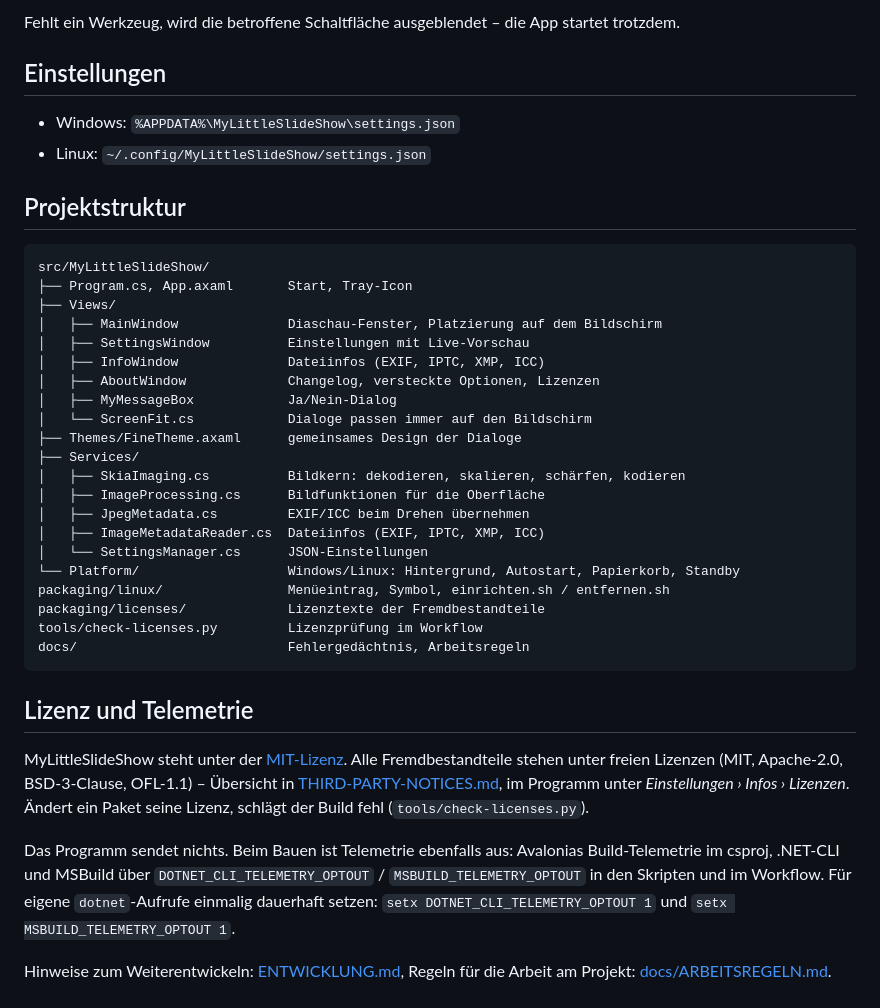
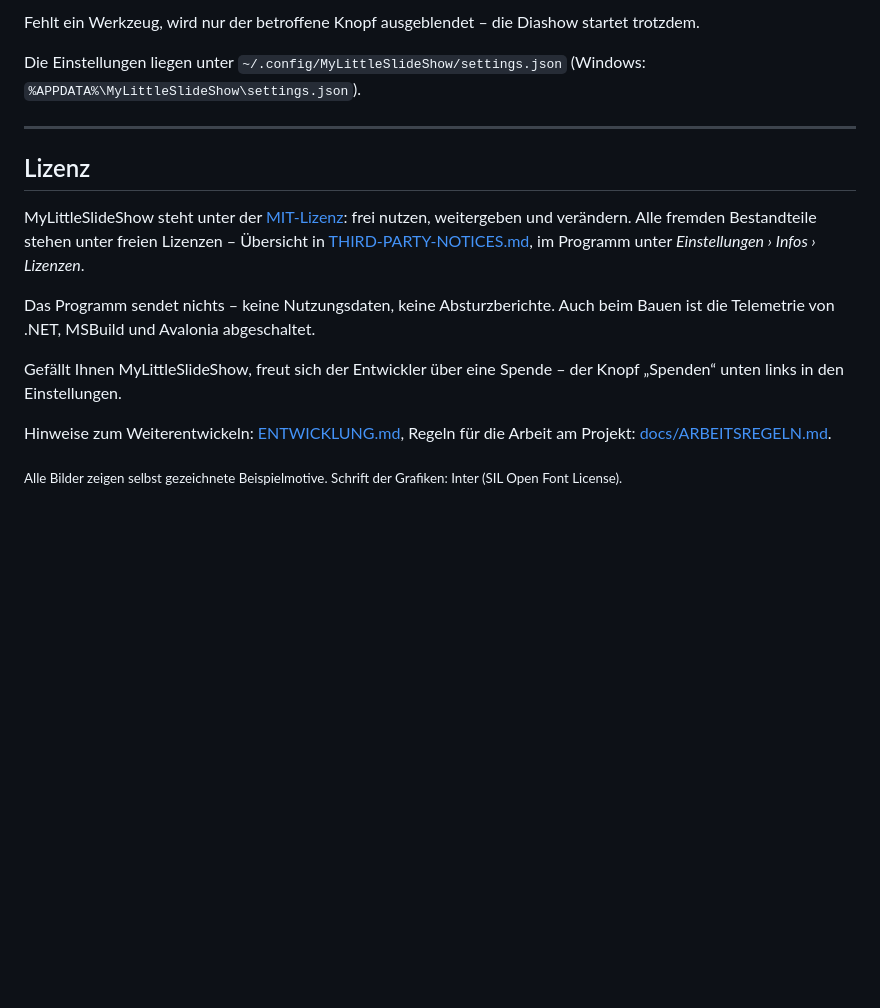
Before and after one commit to systemswap/MyLittleSlideShow, a Markdown page: README.md, the part around one of its changes. Rendered like a GitHub page; folded sections open; blank space fills up the shorter version.

````diff
--- a/README.md
+++ b/README.md
@@ -53,50 +124,24 @@ Sicherheitsupdates für Pakete schlägt Dependabot automatisch als Pull Request
 
-Fehlt ein Werkzeug, wird die betroffene Schaltfläche ausgeblendet – die App startet trotzdem.
+Fehlt ein Werkzeug, wird nur der betroffene Knopf ausgeblendet – die Diashow startet trotzdem.
 
-## Einstellungen
+Die Einstellungen liegen unter `~/.config/MyLittleSlideShow/settings.json` (Windows: `%APPDATA%\MyLittleSlideShow\settings.json`).
+</details>
 
-- Windows: `%APPDATA%\MyLittleSlideShow\settings.json`
-- Linux: `~/.config/MyLittleSlideShow/settings.json`
+---
 
-## Projektstruktur
+## Lizenz
 
-```
-src/MyLittleSlideShow/
-├── Program.cs, App.axaml       Start, Tray-Icon
-├── Views/
-│   ├── MainWindow              Diaschau-Fenster, Platzierung auf dem Bildschirm
-│   ├── SettingsWindow          Einstellungen mit Live-Vorschau
-│   ├── InfoWindow              Dateiinfos (EXIF, IPTC, XMP, ICC)
-│   ├── AboutWindow             Changelog, versteckte Optionen, Lizenzen
-│   ├── MyMessageBox            Ja/Nein-Dialog
-│   └── ScreenFit.cs            Dialoge passen immer auf den Bildschirm
-├── Themes/FineTheme.axaml      gemeinsames Design der Dialoge
-├── Services/
-│   ├── SkiaImaging.cs          Bildkern: dekodieren, skalieren, schärfen, kodieren
-│   ├── ImageProcessing.cs      Bildfunktionen für die Oberfläche
-│   ├── JpegMetadata.cs         EXIF/ICC beim Drehen übernehmen
-│   ├── ImageMetadataReader.cs  Dateiinfos (EXIF, IPTC, XMP, ICC)
-│   └── SettingsManager.cs      JSON-Einstellungen
-└── Platform/                   Windows/Linux: Hintergrund, Autostart, Papierkorb, Standby
-packaging/linux/                Menüeintrag, Symbol, einrichten.sh / entfernen.sh
-packaging/licenses/             Lizenztexte der Fremdbestandteile
-tools/check-licenses.py         Lizenzprüfung im Workflow
-docs/                           Fehlergedächtnis, Arbeitsregeln
-```
+MyLittleSlideShow steht unter der [MIT-Lizenz](LICENSE): frei nutzen, weitergeben und verändern. Alle fremden Bestandteile
+stehen unter freien Lizenzen – Übersicht in [THIRD-PARTY-NOTICES.md](THIRD-PARTY-NOTICES.md), im Programm unter
+*Einstellungen › Infos › Lizenzen*.
 
-## Lizenz und Telemetrie
+Das Programm sendet nichts – keine Nutzungsdaten, keine Absturzberichte. Auch beim Bauen ist die Telemetrie von .NET,
+MSBuild und Avalonia abgeschaltet.
 
-MyLittleSlideShow steht unter der [MIT-Lizenz](LICENSE). Alle Fremdbestandteile
-stehen unter freien Lizenzen (MIT, Apache-2.0, BSD-3-Clause, OFL-1.1) – Übersicht
-in [THIRD-PARTY-NOTICES.md](THIRD-PARTY-NOTICES.md), im Programm unter
-*Einstellungen › Infos › Lizenzen*. Ändert ein Paket seine Lizenz, schlägt der
-Build fehl (`tools/check-licenses.py`).
+Gefällt Ihnen MyLittleSlideShow, freut sich der Entwickler über eine Spende – der Knopf „Spenden“ unten links in den
+Einstellungen.
 
-Das Programm sendet nichts. Beim Bauen ist Telemetrie ebenfalls aus: Avalonias
-Build-Telemetrie im csproj, .NET-CLI und MSBuild über
-`DOTNET_CLI_TELEMETRY_OPTOUT` / `MSBUILD_TELEMETRY_OPTOUT` in den Skripten und
-im Workflow. Für eigene `dotnet`-Aufrufe einmalig dauerhaft setzen:
-`setx DOTNET_CLI_TELEMETRY_OPTOUT 1` und `setx MSBUILD_TELEMETRY_OPTOUT 1`.
+Hinweise zum Weiterentwickeln: [ENTWICKLUNG.md](ENTWICKLUNG.md), Regeln für die Arbeit am Projekt:
+[docs/ARBEITSREGELN.md](docs/ARBEITSREGELN.md).
 
-Hinweise zum Weiterentwickeln: [ENTWICKLUNG.md](ENTWICKLUNG.md), Regeln für die
-Arbeit am Projekt: [docs/ARBEITSREGELN.md](docs/ARBEITSREGELN.md).
+<sub>Alle Bilder zeigen selbst gezeichnete Beispielmotive. Schrift der Grafiken: Inter (SIL Open Font License).</sub>
````
Also changed, not shown: other parts of README.md (+107 -36 lines), ENTWICKLUNG.md (+46 -0 lines), docs/bilder/readme/banner.png (added), docs/bilder/readme/einstellungen.png (added), docs/bilder/readme/hauptfenster.png (added), docs/bilder/readme/hoehepunkte.png (added), 1 other file.
